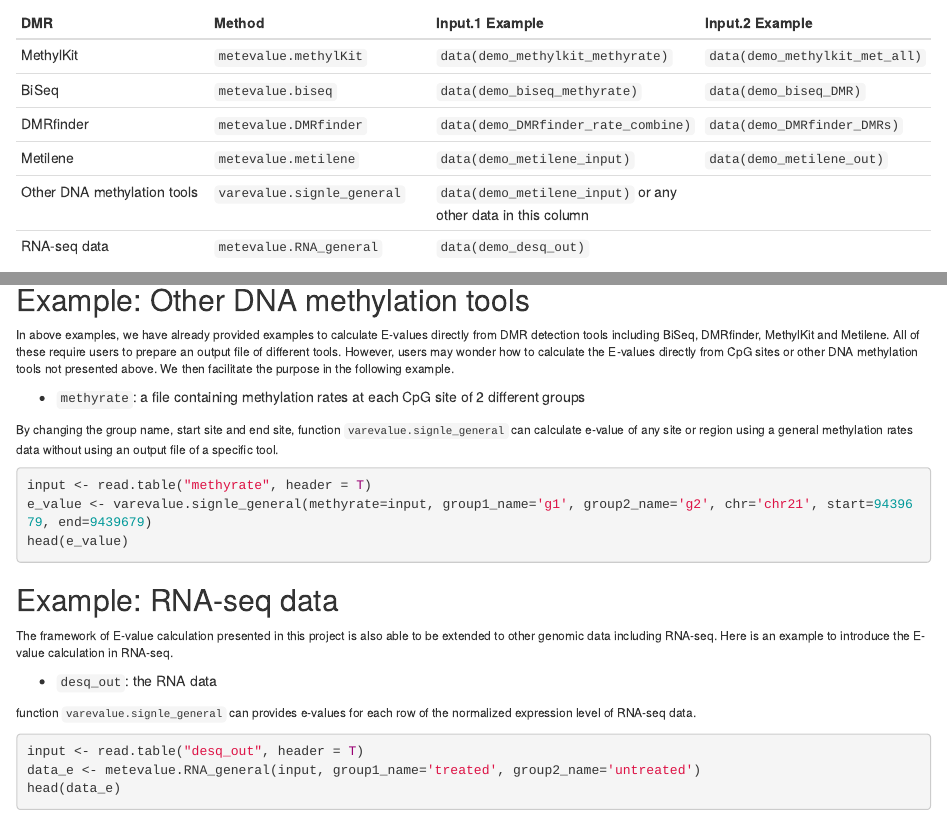
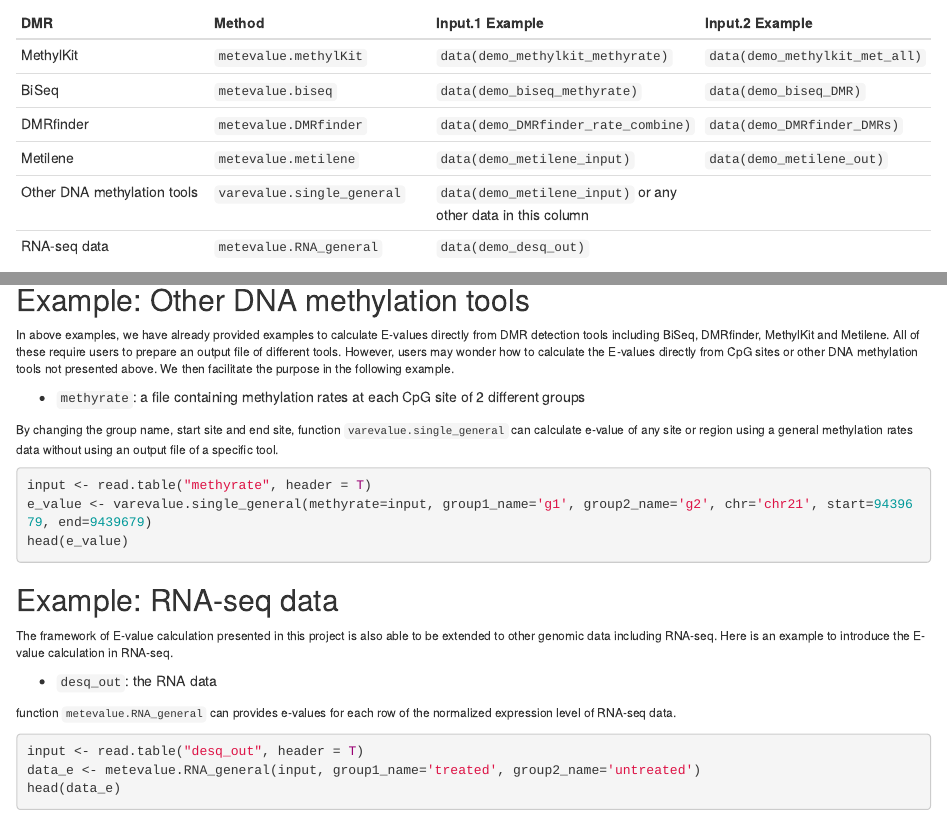
Before and after one commit to yfyang86/metevalue, an R Markdown document (vignettes/metevalue.Rmd): the page in a window 1100 px wide, from 310 px down, and a second part further down, joined at a grey line. Rendered offline with R 4.5, knitr and Pandoc, with nearby package versions; drawn as R Markdown's standard HTML page in place of the format the file asks for.

Commit message:
Update metevalue.Rmd

````diff
--- a/vignettes/metevalue.Rmd
+++ b/vignettes/metevalue.Rmd
@@ -50,7 +50,7 @@ For `DMR` (`methylKit`, `biseq`, `DMRfinder` or `metilene`), the met-evalue calc
 | BiSeq | `metevalue.biseq` | `data(demo_biseq_methyrate)` | `data(demo_biseq_DMR)` |
 | DMRfinder | `metevalue.DMRfinder`|  `data(demo_DMRfinder_rate_combine)` | `data(demo_DMRfinder_DMRs)` |
 | Metilene | `metevalue.metilene` | `data(demo_metilene_input)` | `data(demo_metilene_out)` |
-| Other DNA methylation tools | `varevalue.signle_general` | `data(demo_metilene_input)` or any other data in this column | |
+| Other DNA methylation tools | `varevalue.single_general` | `data(demo_metilene_input)` or any other data in this column | |
 | RNA-seq data | `metevalue.RNA_general` | `data(demo_desq_out)` | |
 
 Two routines are supported to calculate the combined e-value:
@@ -301,11 +301,11 @@ We then facilitate the purpose in the following example.
 
 -   `methyrate`: a file containing methylation rates at each CpG site of 2 different groups
 
-By changing the group name, start site and end site, function `varevalue.signle_general` can calculate e-value of any site or region using a general methylation rates data without using an output file of a specific tool.
+By changing the group name, start site and end site, function `varevalue.single_general` can calculate e-value of any site or region using a general methylation rates data without using an output file of a specific tool.
 
 ```{r eval=FALSE}
 input <- read.table("methyrate", header = T)
-e_value <- varevalue.signle_general(methyrate=input, group1_name='g1', group2_name='g2', chr='chr21', start=9439679, end=9439679)
+e_value <- varevalue.single_general(methyrate=input, group1_name='g1', group2_name='g2', chr='chr21', start=9439679, end=9439679)
 head(e_value)
 ```
 
@@ -316,7 +316,7 @@ Here is an example to introduce the E-value calculation in RNA-seq.
 
 -   `desq_out`: the RNA data
 
-function `varevalue.signle_general` can provides e-values for each row of the normalized expression level of RNA-seq data.
+function `metevalue.RNA_general` can provides e-values for each row of the normalized expression level of RNA-seq data.
 
 ```{r eval=FALSE}
 input <- read.table("desq_out", header = T)
````
